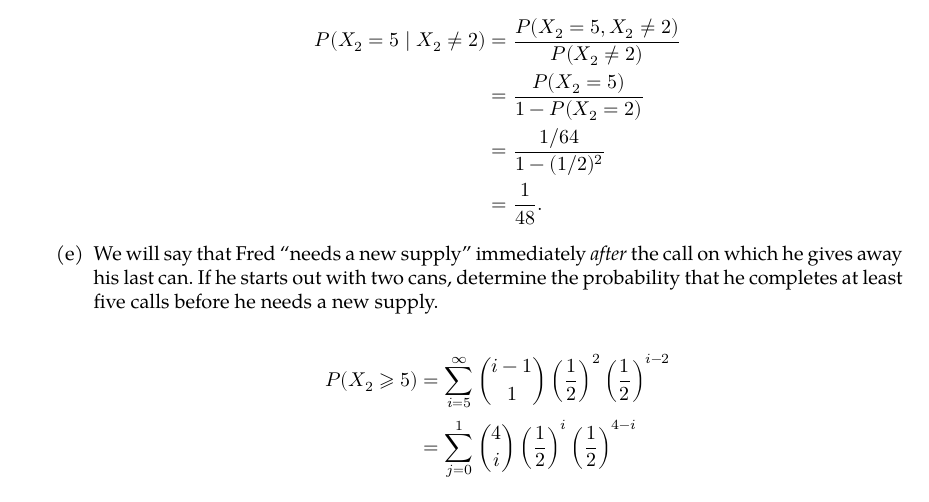
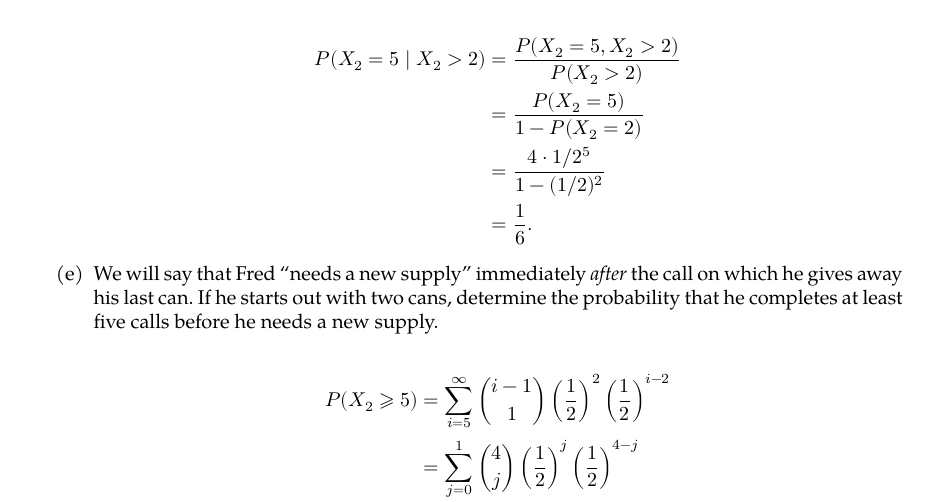
Before and after one commit to LeeiFrankJaw/leeifrankjaw.github.io, a LaTeX document (notes/probability/6.041SC-PS07.tex): part of page 2 of 8, cut so that both start at the same text. Compiled offline with XeLaTeX; a missing font is replaced by an installed copy or a similar font.

Commit message:
Fix errors in PS07 for 6.041SC

```diff
--- a/notes/probability/6.041SC-PS07.tex
+++ b/notes/probability/6.041SC-PS07.tex
@@ -115,10 +115,10 @@ This is my own solutions to the problem set 7 of
     call.
 
     \begin{align*}
-      P(X_2 = 5 \mid X_2 \ne 2) &= \frac{P(X_2 = 5, X_2 \ne 2)}{P(X_2 \ne 2)} \\
-                                &= \frac{P(X_2 = 5)}{1 - P(X_2 = 2)} \\
-                                &= \frac{1/64}{1 - (1/2)^2} \\
-                                &= \frac{1}{48}.
+      P(X_2 = 5 \mid X_2 > 2) &= \frac{P(X_2 = 5, X_2 > 2)}{P(X_2 > 2)} \\
+                              &= \frac{P(X_2 = 5)}{1 - P(X_2 = 2)} \\
+                              &= \frac{4 \cdot 1/2^5}{1 - (1/2)^2} \\
+                              &= \frac{1}{6}.
     \end{align*}
 
   \item \currentpdfbookmark{e}{2.e} We will say that Fred “needs a new
@@ -129,7 +129,7 @@ This is my own solutions to the problem set 7 of
 
     \begin{align*}
       P(X_2 \ge 5) &= \sum_{i=5}^\infty \binom{i-1}{1} \paren{\frac12}^2 \paren{\frac12}^{i-2} \\
-                   &= \sum_{j=0}^1 \binom4i \paren{\frac12}^i \paren{\frac12}^{4-i} \\
+                   &= \sum_{j=0}^1 \binom4j \paren{\frac12}^j \paren{\frac12}^{4-j} \\
                    &= (1 + 4) \frac1{2^4} = \frac{5}{16}.
     \end{align*}
 
```
Also changed, not shown: notes/probability/6.041SC-PS07.pdf.
